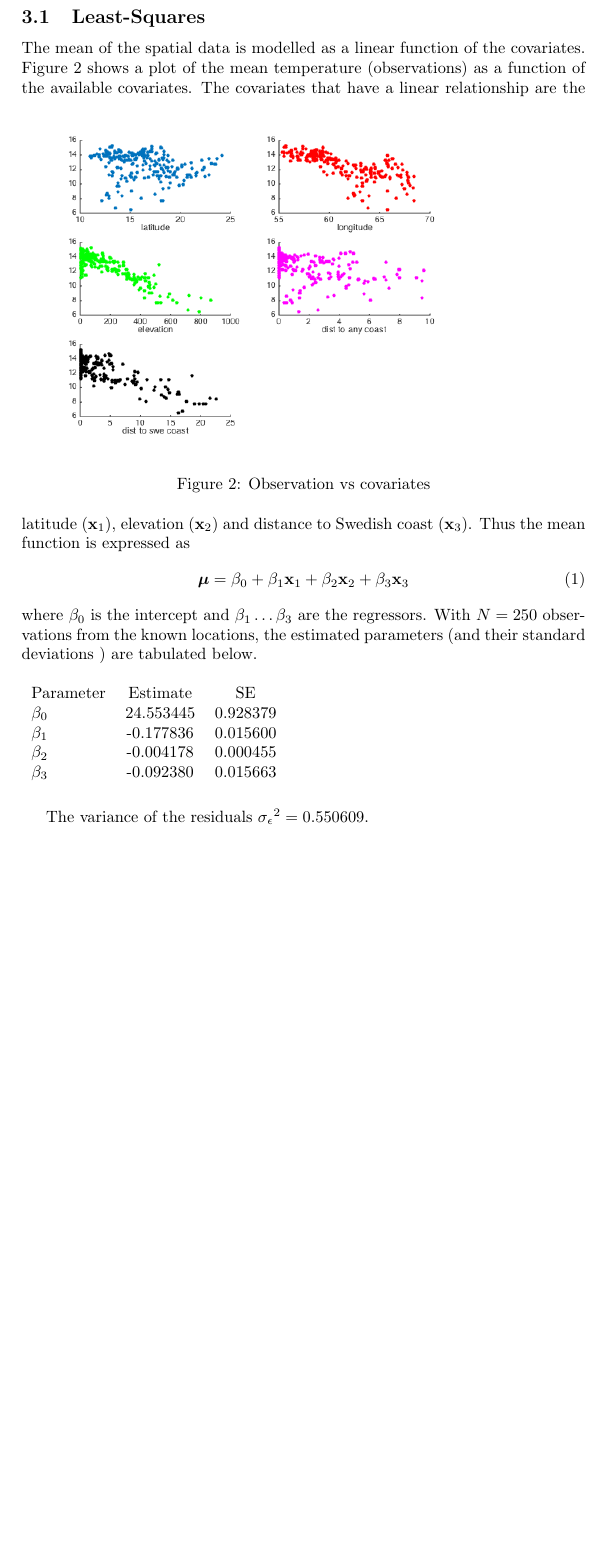
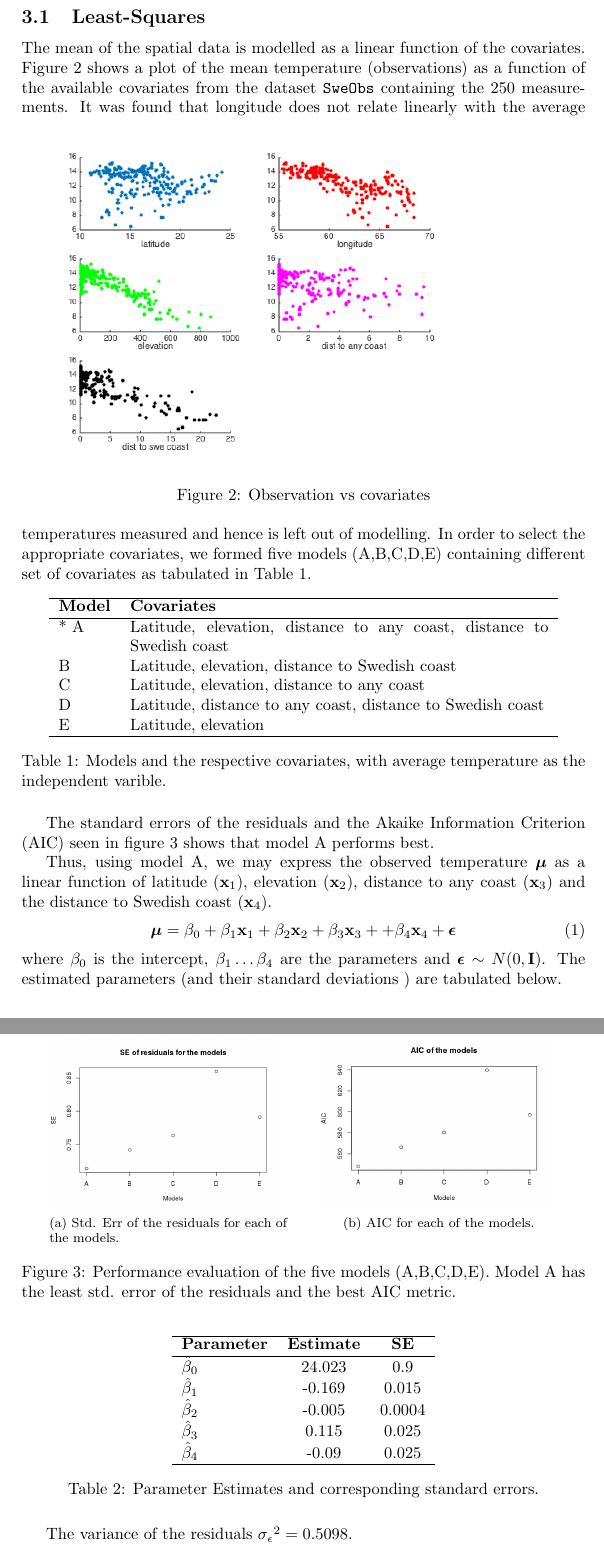
Before and after one commit to nad1g/fmsn20, a LaTeX document (proj1.tex): part of page 3 of 3 before the commit and two parts of pages 3 and 4 of 4 after it, the two joined at a grey line, cut so that both start at the same text, the shorter picture padded with empty space. Compiled offline with pdfLaTeX.

Commit message:
OLS in proj report.

```diff
--- a/proj1.tex
+++ b/proj1.tex
@@ -1,5 +1,5 @@
 \documentclass[a4paper,10pt]{article}
-\usepackage{amsmath,graphicx,float}
+\usepackage{amsmath,graphicx,float,subfig}
 
 %defines
 \def\bY{{\bf Y}}
@@ -92,27 +92,61 @@ The data consists of average temperature during June 2005 measured at 250 statio
 	\label{fig:rawdataplot}
 \end{figure}
 \subsection{Least-Squares}
-The mean of the spatial data is modelled as a linear function of the covariates. Figure \ref{fig:covariates} shows a plot of the mean temperature (observations) as a function of the available covariates.
+The mean of the spatial data is modelled as a linear function of the covariates. Figure \ref{fig:covariates} shows a plot of the mean temperature (observations) as a function of the available covariates from the dataset {\texttt{SweObs}} containing the 250 measurements.
 \begin{figure}[ht]
 	\includegraphics[width=0.8\linewidth]{covariates.png}
 	\caption{Observation vs covariates}
 	\label{fig:covariates}
 \end{figure}
-The covariates that have a linear relationship are the latitude ($\bx_1$), elevation ($\bx_2$) and distance to Swedish coast ($\bx_3$). Thus the mean function is expressed as
+It was found that longitude does not relate linearly with the average temperatures measured and hence is left out of modelling. In order to select the appropriate covariates, we formed five models (A,B,C,D,E) containing different set of covariates as tabulated in Table \ref{tab:models}.
+\begin{table}[H]
+\centering
+\begin{tabular}{lp{9cm}}
+\hline
+{\bf Model} & {\bf Covariates} \\
+\hline
+* A & Latitude, elevation, distance to any coast, distance to Swedish coast\\
+ B & Latitude, elevation, distance to Swedish coast\\
+ C & Latitude, elevation, distance to any coast\\
+ D & Latitude, distance to any coast, distance to Swedish coast\\
+ E & Latitude, elevation\\
+\hline
+\end{tabular}
+\caption{Models and the respective covariates, with average temperature as the independent varible.}
+\label{tab:models}
+\end{table}
+The standard errors of the residuals and the Akaike Information Criterion (AIC) seen in figure \ref{fig:modperf} shows that model A performs best.
+\begin{figure}[ht]
+\centering
+  \subfloat[Std. Err of the residuals for each of the models.]{{\includegraphics[width=5cm]{RSS_models.png} }}%
+  \qquad
+  \subfloat[AIC for each of the models.]{{\includegraphics[width=5cm]{AIC_models.png} }}%
+  \caption{Performance evaluation of the five models (A,B,C,D,E). Model A has the least std. error of the residuals and the best AIC metric.}
+\label{fig:modperf}
+\end{figure}
+
+Thus, using model A, we may express the observed temperature $\bmu$ as a linear function of latitude ($\bx_1$), elevation ($\bx_2$), distance to any coast ($\bx_3$) and the distance to Swedish coast ($\bx_4$).
 \begin{equation}
-  \bmu = \beta_0 + \beta_1 \bx_1 + \beta_2 \bx_2 + \beta_3 \bx_3
+  \bmu = \beta_0 + \beta_1 \bx_1 + \beta_2 \bx_2 + \beta_3 \bx_3 + + \beta_4 \bx_4 + {\boldsymbol \epsilon}
 \end{equation}
-where $\beta_0$ is the intercept and $\beta_1 \dots \beta_3$ are the regressors. With $N = 250$ observations from the known locations, the estimated parameters (and their standard deviations ) are tabulated below.
+where $\beta_0$ is the intercept, $\beta_1 \dots \beta_4$ are the parameters and ${\boldsymbol \epsilon} \sim N(0,{\bf I})$. The estimated parameters (and their standard deviations ) are tabulated below.
 \begin{table}[H]
+\centering
 \begin{tabular}{lcc}
-Parameter & Estimate & SE \\
-$\beta_0$ & 24.553445 & 0.928379 \\
-$\beta_1$ & -0.177836 & 0.015600\\
-$\beta_2$ & -0.004178 & 0.000455\\
-$\beta_3$ & -0.092380 &  0.015663\\
+\hline
+{\bf Parameter} & {\bf Estimate} & {\bf SE }\\
+\hline
+$\hat \beta_0$ & 24.023 & 0.9 \\
+$\hat \beta_1$ & -0.169 & 0.015\\
+$\hat \beta_2$ & -0.005 & 0.0004 \\
+$\hat \beta_3$ & 0.115 & 0.025\\
+$\hat \beta_4$ & -0.09 & 0.025\\
+\hline
 \end{tabular}
+\caption{Parameter Estimates and corresponding standard errors.}
+\label{tab:olsest}
 \end{table}
-The variance of the residuals $\sigmaeps^2 = 0.550609$.
+The variance of the residuals $\sigmaeps^2 = 0.5098$.
 
 \subsection{Universal Kriging}
 
```
Also changed, not shown: proj1.pdf.
